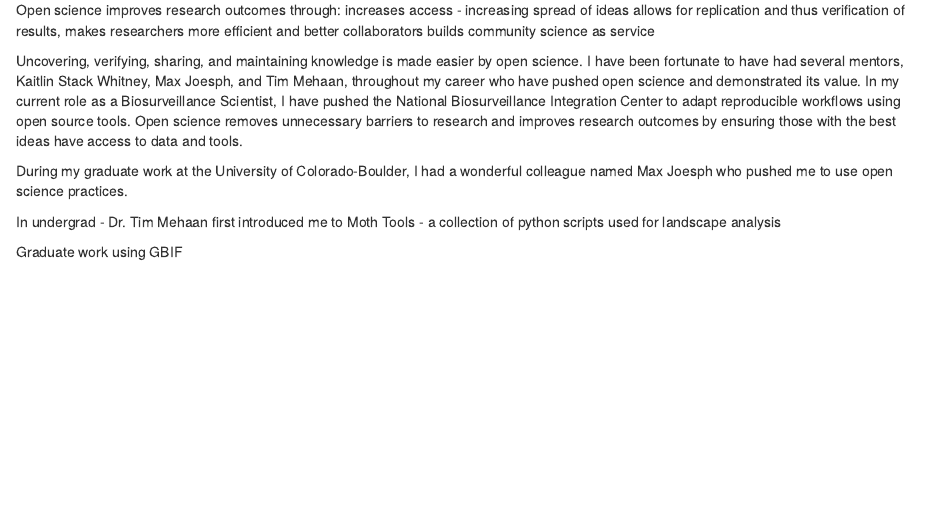
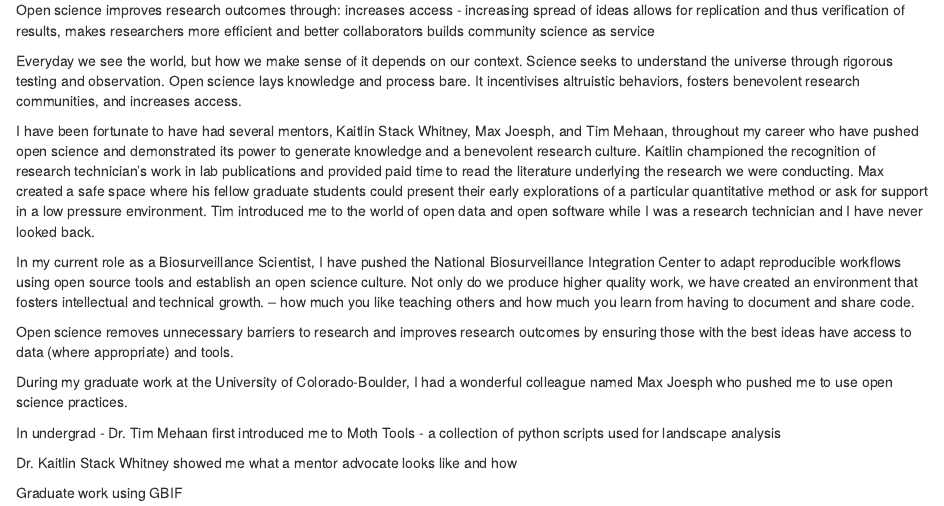
Before and after one commit to collinschwantes/PoisotLabPhDApplication, an R Markdown document (OpenScienceStatement.Rmd): the page in a window 1100 px wide, from 180 px down. Rendered offline with R 4.5, knitr and Pandoc, with nearby package versions.

Commit message:
added some words - will see if we like them in the morning

```diff
--- a/OpenScienceStatement.Rmd
+++ b/OpenScienceStatement.Rmd
@@ -16,11 +16,23 @@
 science as service
 
 
-Uncovering, verifying, sharing, and maintaining knowledge is made easier by open science. I have been fortunate to have had several mentors, Kaitlin Stack Whitney, Max Joesph, and Tim Mehaan, throughout my career who have pushed open science and demonstrated its value. In my current role as a Biosurveillance Scientist, I have pushed the National Biosurveillance Integration Center to adapt reproducible workflows using open source tools. Open science removes unnecessary barriers to research and improves research outcomes by ensuring those with the best ideas have access to data and tools.
+Everyday we see the world, but how we make sense of it depends on our context. Science seeks to understand the universe through rigorous testing and observation. Open science lays knowledge and process bare. It incentivises altruistic behaviors, fosters benevolent research communities, and increases access.
+
+
+I have been fortunate to have had several mentors, Kaitlin Stack Whitney, Max Joesph, and Tim Mehaan, throughout my career who have pushed open science and demonstrated its power to generate knowledge and a benevolent research culture. Kaitlin championed the recognition of research technician's work in lab publications and provided paid time to read the literature underlying the research we were conducting. Max created a safe space where his fellow graduate students could present their early explorations of a particular quantitative method or ask for support in a low pressure environment. Tim introduced me to the world of open data and open software while I was a research technician and I have never looked back.
+
+In my current role as a Biosurveillance Scientist, I have pushed the National Biosurveillance Integration Center to adapt reproducible workflows using open source tools and establish an open science culture. Not only do we produce higher quality work, we have created an environment that fosters intellectual and technical growth.
+-- how much you like teaching others and how much you learn from having to document and share code.
+
+Open science removes unnecessary barriers to research and improves research outcomes by ensuring those with the best ideas have access to data (where appropriate) and tools.
+
+
 
 During my graduate work at the University of Colorado-Boulder, I had a wonderful colleague named Max Joesph who pushed me to use open science practices.
 
 In undergrad - Dr. Tim Mehaan first introduced me to Moth Tools - a collection of python scripts used for landscape analysis
+
+Dr. Kaitlin Stack Whitney showed me what a mentor advocate looks like and how
 
 Graduate work using GBIF
 
```
